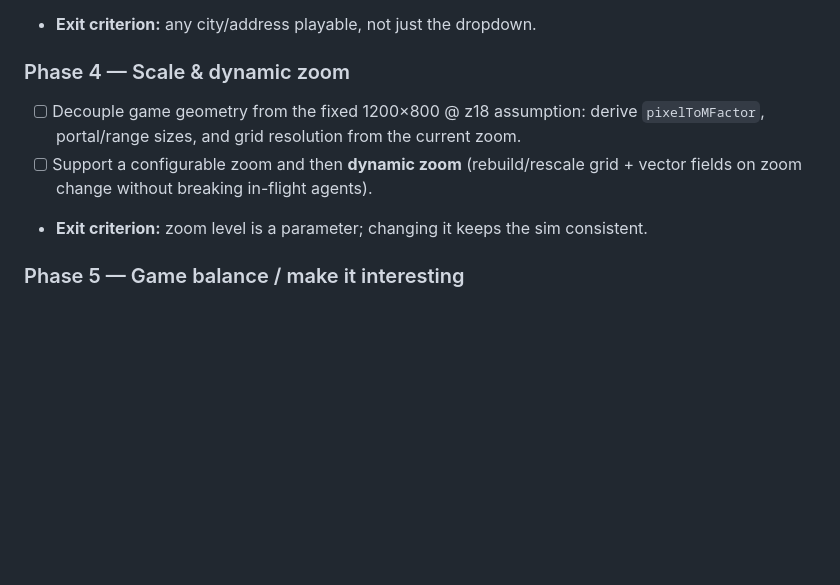
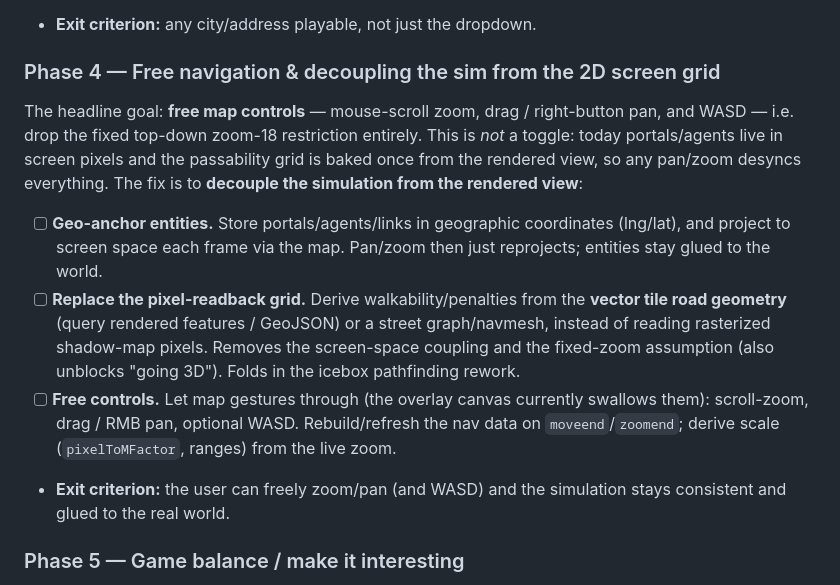
Before and after one commit to Tok/Q-gress, a Markdown page: PLAN.md, the part around the change. GitHub-like rendering; blank space fills up the shorter version.

Commit message:
docs: settle JDK-21 decision; reframe Phase 4 around free navigation
- Drop the "revisit JDK 25" TODO — staying on JDK 21 LTS is settled.
- Reframe Phase 4 as free map controls (scroll-zoom, drag/RMB pan, WASD) via
  decoupling the sim from the 2D screen grid: geo-anchor entities and derive
  walkability from vector geometry instead of pixel readback.
- Add null-safety hardening note (audit !! project-wide) to the icebox.

Co-Authored-By: Claude Opus 4.8 (1M context) <noreply@anthropic.com>

```diff
--- a/PLAN.md
+++ b/PLAN.md
@@ -134,12 +134,25 @@ retrofitted as we touch legacy code.
 - [ ] Persist arbitrary coordinates through the existing `?lng=&lat=&name=` URL flow.
 - **Exit criterion:** any city/address playable, not just the dropdown.
 
-### Phase 4 — Scale & dynamic zoom
-- [ ] Decouple game geometry from the fixed 1200×800 @ z18 assumption: derive
-      `pixelToMFactor`, portal/range sizes, and grid resolution from the current zoom.
-- [ ] Support a configurable zoom and then **dynamic zoom** (rebuild/rescale grid + vector
-      fields on zoom change without breaking in-flight agents).
-- **Exit criterion:** zoom level is a parameter; changing it keeps the sim consistent.
+### Phase 4 — Free navigation & decoupling the sim from the 2D screen grid
+The headline goal: **free map controls** — mouse-scroll zoom, drag / right-button pan, and
+WASD — i.e. drop the fixed top-down zoom-18 restriction entirely. This is *not* a toggle:
+today portals/agents live in screen pixels and the passability grid is baked once from the
+rendered view, so any pan/zoom desyncs everything. The fix is to **decouple the simulation
+from the rendered view**:
+- [ ] **Geo-anchor entities.** Store portals/agents/links in geographic coordinates
+      (lng/lat), and project to screen space each frame via the map. Pan/zoom then just
+      reprojects; entities stay glued to the world.
+- [ ] **Replace the pixel-readback grid.** Derive walkability/penalties from the **vector
+      tile road geometry** (query rendered features / GeoJSON) or a street graph/navmesh,
+      instead of reading rasterized shadow-map pixels. Removes the screen-space coupling and
+      the fixed-zoom assumption (also unblocks "going 3D"). Folds in the icebox pathfinding
+      rework.
+- [ ] **Free controls.** Let map gestures through (the overlay canvas currently swallows
+      them): scroll-zoom, drag / RMB pan, optional WASD. Rebuild/refresh the nav data on
+      `moveend`/`zoomend`; derive scale (`pixelToMFactor`, ranges) from the live zoom.
+- **Exit criterion:** the user can freely zoom/pan (and WASD) and the simulation stays
+  consistent and glued to the real world.
 
 ### Phase 5 — Game balance / make it interesting
 - [ ] Neutralize the recruit-rush: add recruitment cost/upkeep or diminishing returns;
```
